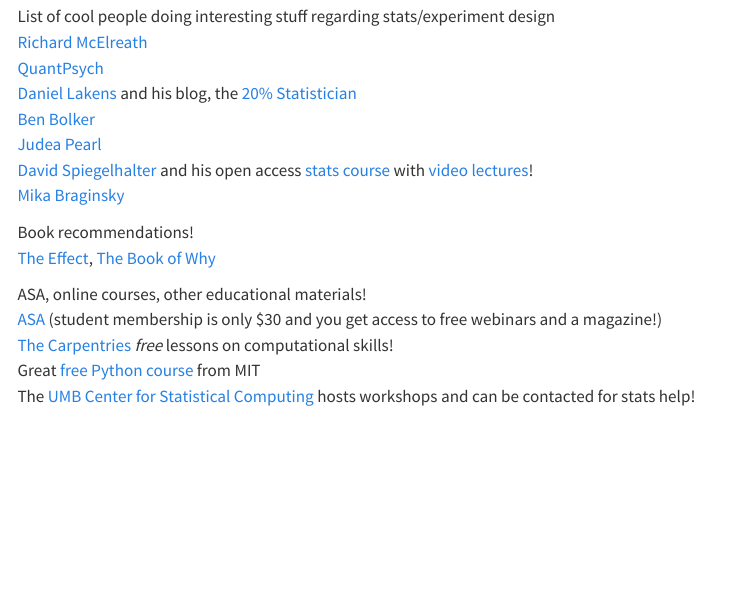
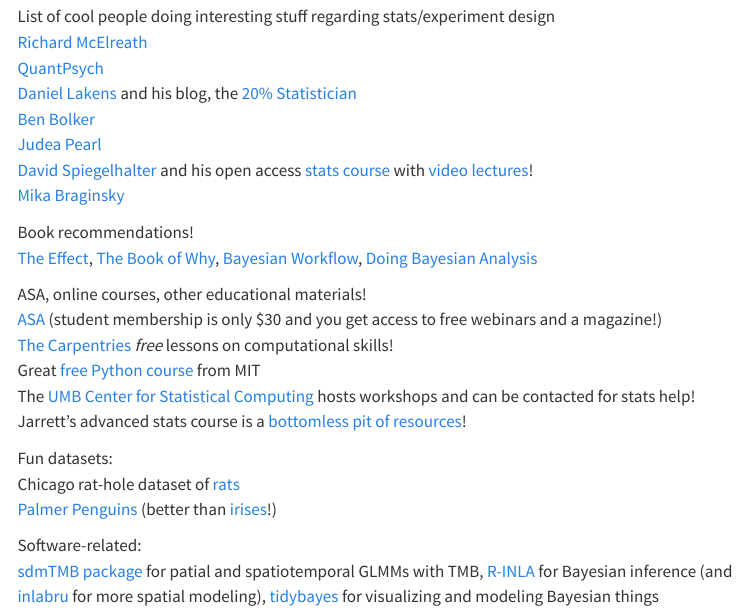
Before and after one commit to candicekoolhaas/stats-snack, a Quarto document (resources.qmd): the page in a window 1100 px wide, from 170 px down. Rendered offline with R 4.5, knitr and Pandoc in place of Quarto, with nearby package versions; menus at the side of the page are left out.

Commit message:
More resources!

```diff
--- a/resources.qmd
+++ b/resources.qmd
@@ -17,10 +17,18 @@
 [Mika Braginsky](https://mikabr.io/)
 
 Book recommendations!\
-[The Effect](https://theeffectbook.net/), [The Book of Why](https://www.amazon.com/Book-Why-Science-Cause-Effect/dp/046509760X)
+[The Effect](https://theeffectbook.net/), [The Book of Why](https://www.amazon.com/Book-Why-Science-Cause-Effect/dp/046509760X), [Bayesian Workflow](https://arxiv.org/pdf/2011.01808), [Doing Bayesian Analysis](https://nyu-cdsc.github.io/learningr/assets/kruschke_bayesian_in_R.pdf)
 
 ASA, online courses, other educational materials!\
 [ASA](https://www.amstat.org/) (student membership is only \$30 and you get access to free webinars and a magazine!)\
 [The Carpentries](https://carpentries.org/lessons/) *free* lessons on computational skills!\
 Great [free Python course](https://ocw.mit.edu/courses/6-0001-introduction-to-computer-science-and-programming-in-python-fall-2016/) from MIT\
-The [UMB Center for Statistical Computing](https://www.umb.edu/admissions/graduate-students/graduate-students-assistantships/center-for-statistical-computing/) hosts workshops and can be contacted for stats help!
+The [UMB Center for Statistical Computing](https://www.umb.edu/admissions/graduate-students/graduate-students-assistantships/center-for-statistical-computing/) hosts workshops and can be contacted for stats help!\
+Jarrett's advanced stats course is a [bottomless pit of resources](https://biol609.github.io/schedule.html)!
+
+Fun datasets:\
+Chicago rat-hole dataset of [rats](https://rs.figshare.com/articles/dataset/Supplemental_Data_1_from_Rodent_indent_not_self-evident_a_case_of_mistaken_identity_of_the_Chicago_Rat_Hole_/30317790?backTo=%2Fcollections%2FSupplementary_material_from_Rodent_indent_not_self-evident_a_case_of_mistaken_identity_of_the_Chicago_Rat_Hole_%2F8079966&file=58599510)\
+[Palmer Penguins](https://allisonhorst.github.io/palmerpenguins/) (better than [irises](https://journal.r-project.org/articles/RJ-2022-020/RJ-2022-020.pdf)!)
+
+Software-related:\
+[sdmTMB package](https://pbs-assess.github.io/sdmTMB/) for patial and spatiotemporal GLMMs with TMB, [R-INLA](https://www.r-inla.org/) for Bayesian inference (and [inlabru](https://inlabru-org.github.io/inlabru/index.html) for more spatial modeling), [tidybayes](https://mjskay.github.io/tidybayes/) for visualizing and modeling Bayesian things
```
